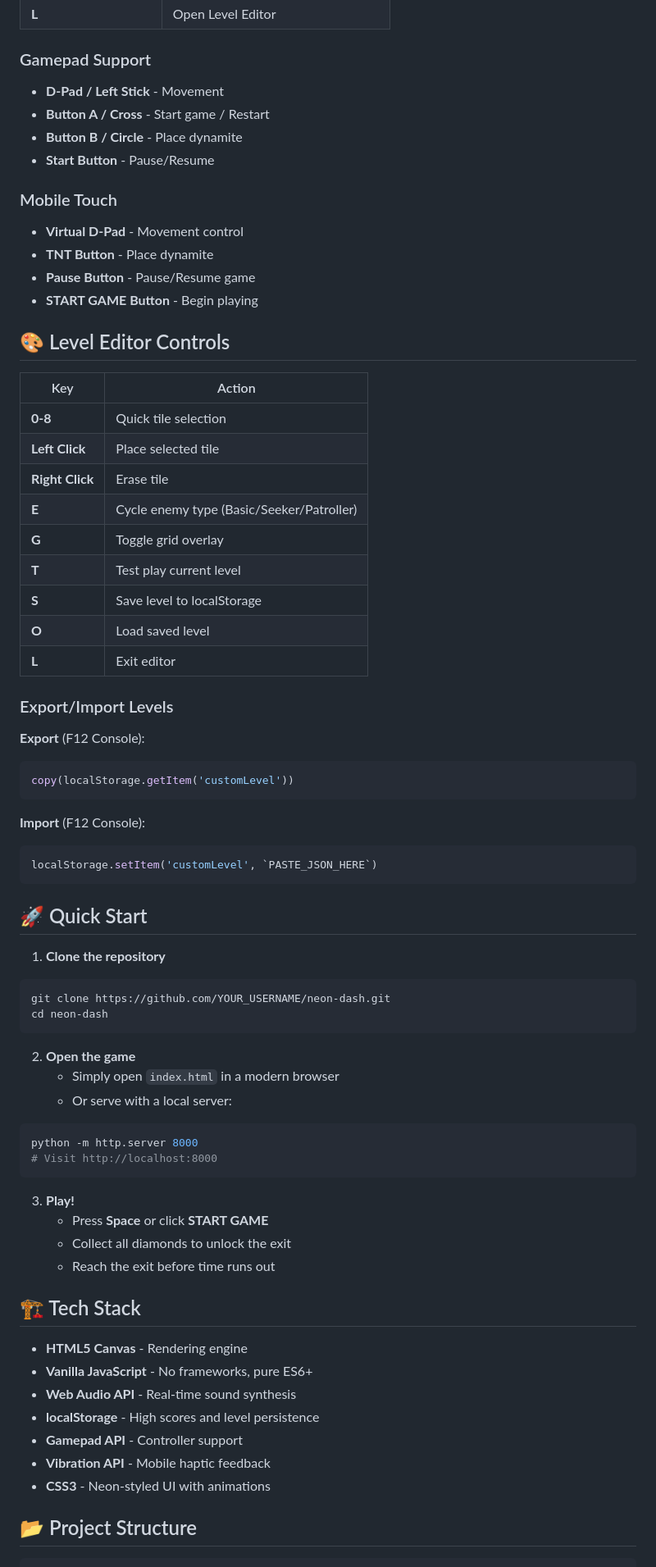
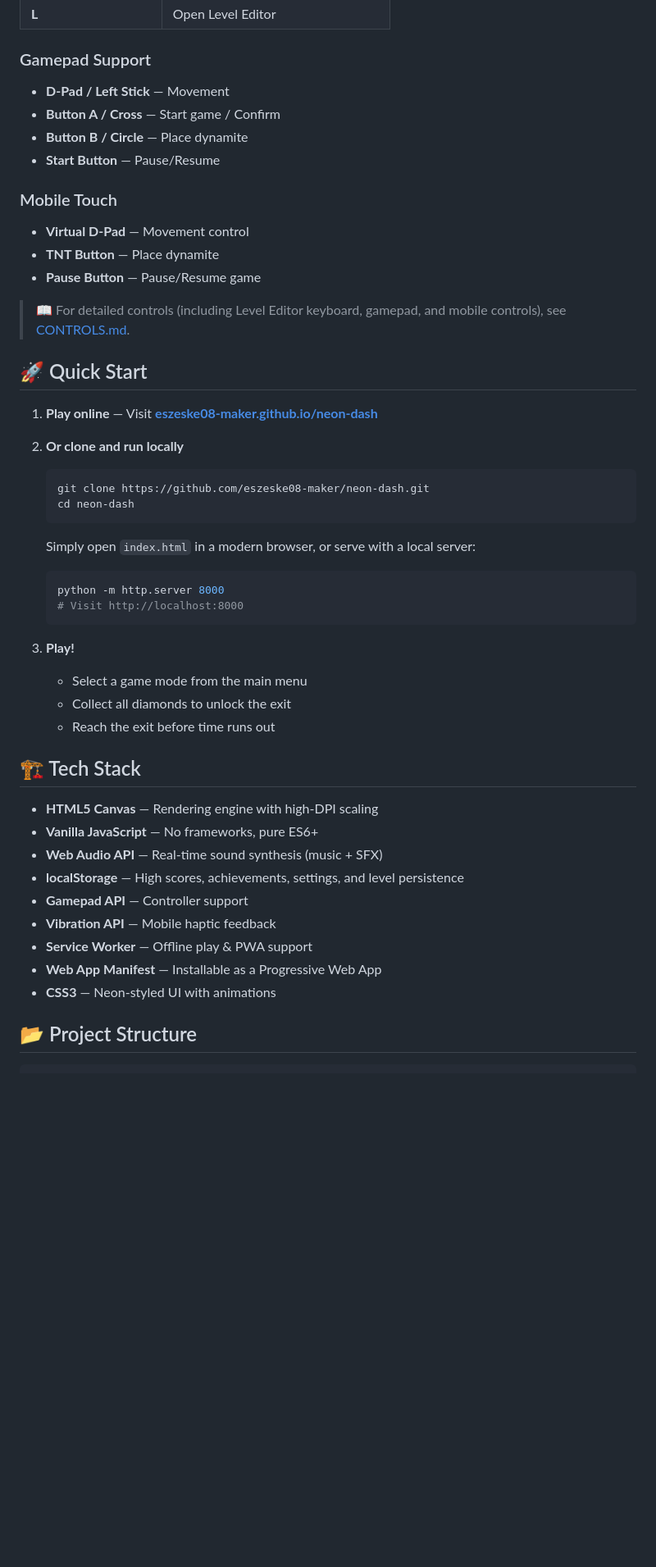
Before and after one commit to eszeske08-maker/neon-dash, a Markdown page: README.md, the part around one of its changes. Shown at 82% size. Rendered like a GitHub page; blank space fills up the shorter version.

Commit message:
docs: update README with all current features, game modes, and project structure

````diff
--- a/README.md
+++ b/README.md
@@ -50,72 +90,49 @@ A modern, neon-styled **Boulder Dash** clone with retro vibes and cutting-edge f
 | **L** | Open Level Editor |
 
 ### Gamepad Support
-- **D-Pad / Left Stick** - Movement
-- **Button A / Cross** - Start game / Restart
-- **Button B / Circle** - Place dynamite
-- **Start Button** - Pause/Resume
+- **D-Pad / Left Stick** — Movement
+- **Button A / Cross** — Start game / Confirm
+- **Button B / Circle** — Place dynamite
+- **Start Button** — Pause/Resume
 
 ### Mobile Touch
-- **Virtual D-Pad** - Movement control
-- **TNT Button** - Place dynamite
-- **Pause Button** - Pause/Resume game
-- **START GAME Button** - Begin playing
+- **Virtual D-Pad** — Movement control
+- **TNT Button** — Place dynamite
+- **Pause Button** — Pause/Resume game
 
-## 🎨 Level Editor Controls
-
-| Key | Action |
-|-----|--------|
-| **0-8** | Quick tile selection |
-| **Left Click** | Place selected tile |
-| **Right Click** | Erase tile |
-| **E** | Cycle enemy type (Basic/Seeker/Patroller) |
-| **G** | Toggle grid overlay |
-| **T** | Test play current level |
-| **S** | Save level to localStorage |
-| **O** | Load saved level |
-| **L** | Exit editor |
-
-### Export/Import Levels
-**Export** (F12 Console):
-```javascript
-copy(localStorage.getItem('customLevel'))
-```
-
-**Import** (F12 Console):
-```javascript
-localStorage.setItem('customLevel', `PASTE_JSON_HERE`)
-```
+> 📖 For detailed controls (including Level Editor keyboard, gamepad, and mobile controls), see [CONTROLS.md](CONTROLS.md).
 
 ## 🚀 Quick Start
 
-1. **Clone the repository**
-```bash
-git clone https://github.com/YOUR_USERNAME/neon-dash.git
-cd neon-dash
-```
+1. **Play online** — Visit **[eszeske08-maker.github.io/neon-dash](https://eszeske08-maker.github.io/neon-dash/)**
 
-2. **Open the game**
-   - Simply open `index.html` in a modern browser
-   - Or serve with a local server:
-```bash
-python -m http.server 8000
-# Visit http://localhost:8000
-```
+2. **Or clone and run locally**
+   ```bash
+   git clone https://github.com/eszeske08-maker/neon-dash.git
+   cd neon-dash
+   ```
+   Simply open `index.html` in a modern browser, or serve with a local server:
+   ```bash
+   python -m http.server 8000
+   # Visit http://localhost:8000
+   ```
 
 3. **Play!**
-   - Press **Space** or click **START GAME**
+   - Select a game mode from the main menu
    - Collect all diamonds to unlock the exit
    - Reach the exit before time runs out
 
 ## 🏗️ Tech Stack
 
-- **HTML5 Canvas** - Rendering engine
-- **Vanilla JavaScript** - No frameworks, pure ES6+
-- **Web Audio API** - Real-time sound synthesis
-- **localStorage** - High scores and level persistence
-- **Gamepad API** - Controller support
-- **Vibration API** - Mobile haptic feedback
-- **CSS3** - Neon-styled UI with animations
+- **HTML5 Canvas** — Rendering engine with high-DPI scaling
+- **Vanilla JavaScript** — No frameworks, pure ES6+
+- **Web Audio API** — Real-time sound synthesis (music + SFX)
+- **localStorage** — High scores, achievements, settings, and level persistence
+- **Gamepad API** — Controller support
+- **Vibration API** — Mobile haptic feedback
+- **Service Worker** — Offline play & PWA support
+- **Web App Manifest** — Installable as a Progressive Web App
+- **CSS3** — Neon-styled UI with animations
 
 ## 📂 Project Structure
 
````
Also changed, not shown: other parts of README.md (+111 -53 lines).
